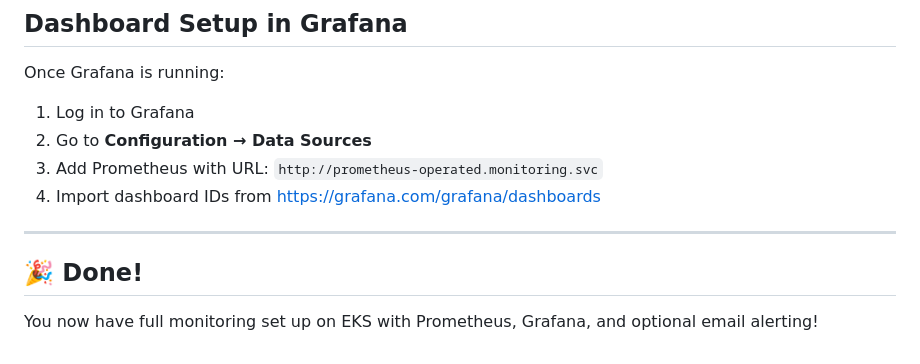
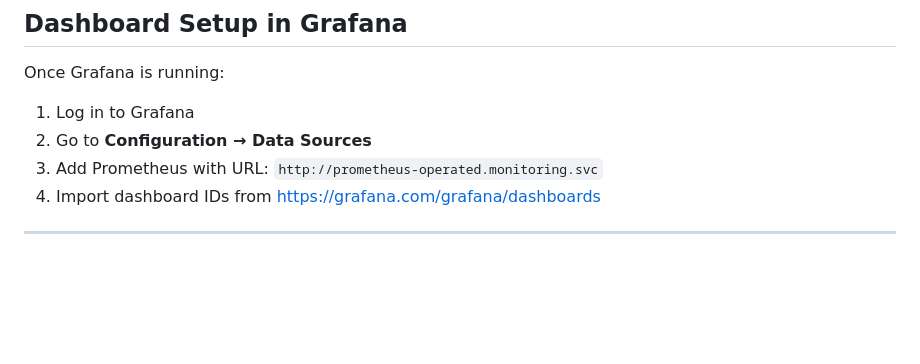
Before and after one commit to Orabi20/CloudDevOpsProject, a Markdown page: monitor/README-prometheus-grafana-eks.md, the part around the change. Drawn GitHub-style; blank space fills up the shorter version.

```diff
--- a/monitor/README-prometheus-grafana-eks.md
+++ b/monitor/README-prometheus-grafana-eks.md
@@ -188,7 +188,3 @@ Once Grafana is running:
 4. Import dashboard IDs from https://grafana.com/grafana/dashboards
 
 ---
-
-## 🎉 Done!
-
-You now have full monitoring set up on EKS with Prometheus, Grafana, and optional email alerting!
```
